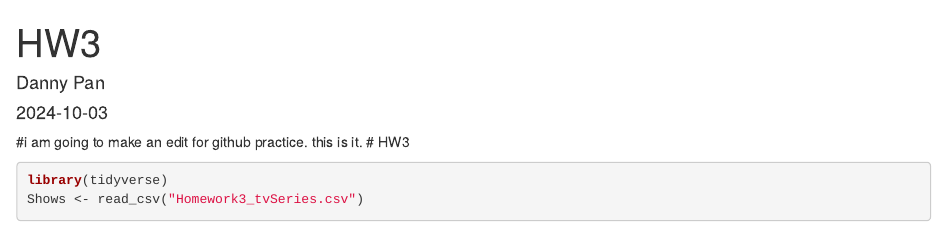
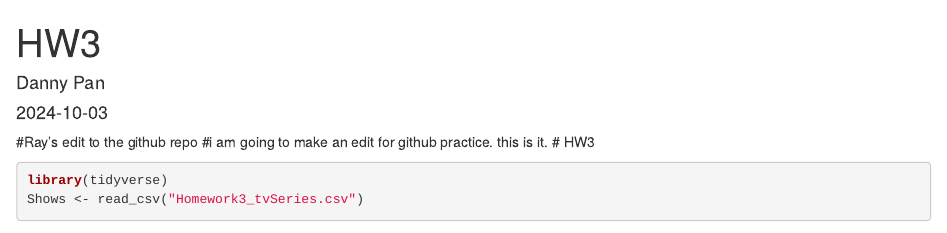
Before and after one commit to Panda-nny/2024-10-15_Practice, an R Markdown document (HW3/HW3_Pan.Rmd): the page in a window 1100 px wide, from its top. Rendered offline with R 4.5, knitr and Pandoc, with nearby package versions; some code elsewhere in the file could not run offline.

Commit message:
Update HW3_Pan.Rmd
Ray edit to repo

````diff
--- a/HW3/HW3_Pan.Rmd
+++ b/HW3/HW3_Pan.Rmd
@@ -8,6 +8,7 @@ output: html_document
 ```{r setup, include=FALSE}
 knitr::opts_chunk$set(echo = TRUE)
 ```
+#Ray's edit to the github repo
 #i am going to make an edit for github practice. this is it.
 # HW3
 
````
